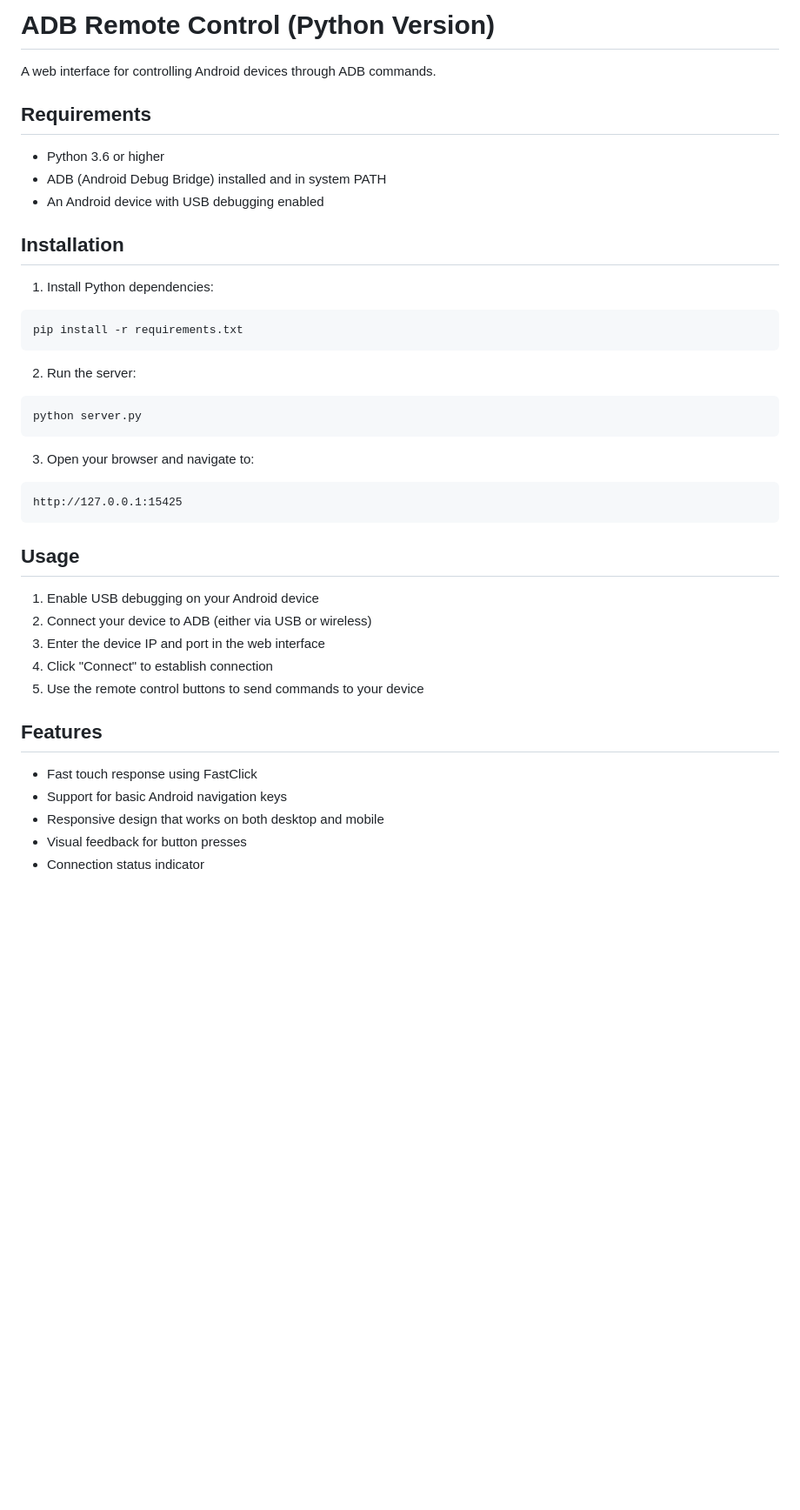
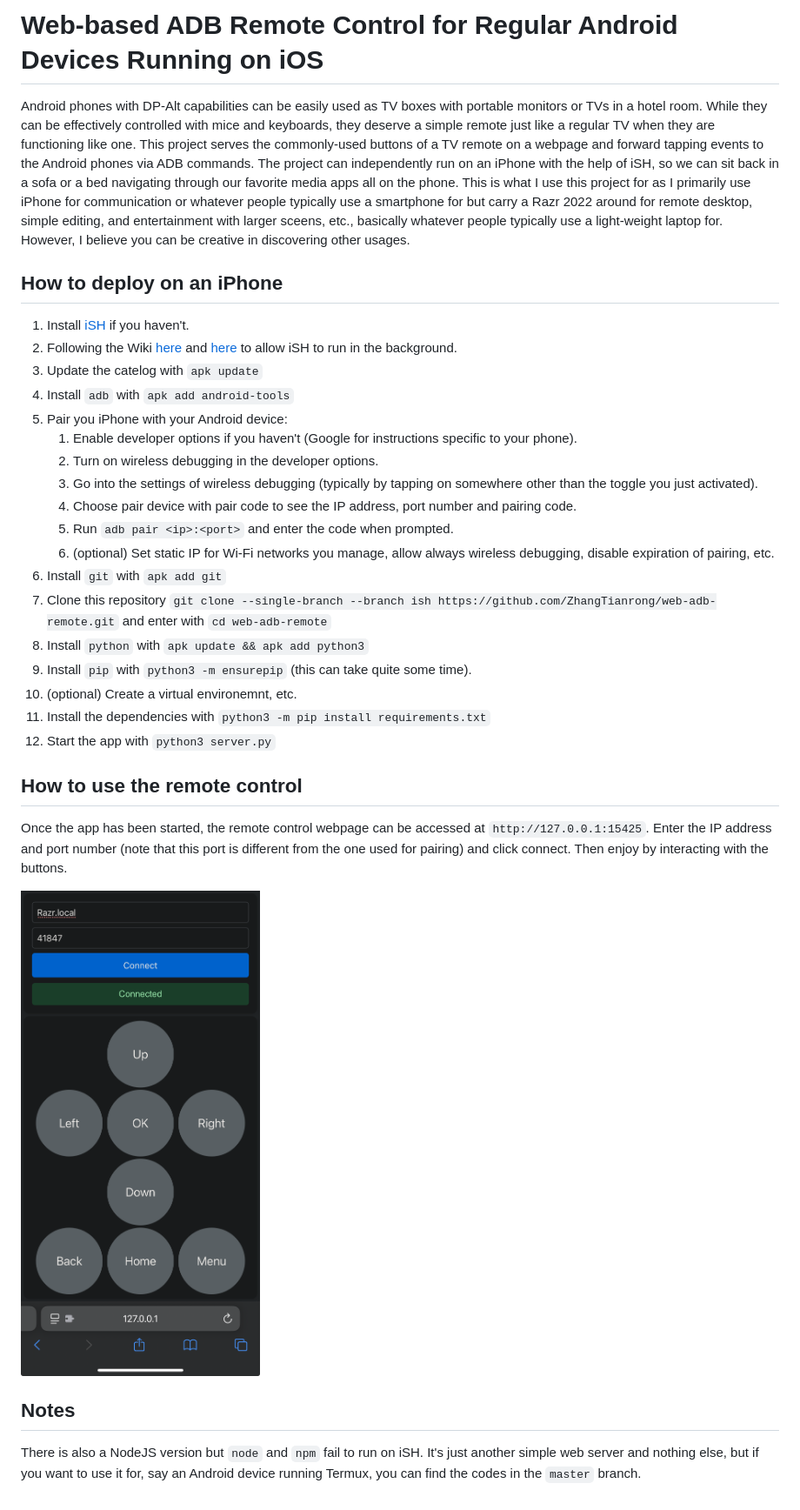
Before and after one commit to ZhangTianrong/web-adb-remote, a Markdown page: README.md, the part around the change. Shown: that part at 87% size. Drawn GitHub-style; pictures changed too: screenshot.png (added); blank space fills up the shorter version.

````diff
--- a/README.md
+++ b/README.md
@@ -1,42 +1,32 @@
-# ADB Remote Control (Python Version)
+# Web-based ADB Remote Control for Regular Android Devices Running on iOS
 
-A web interface for controlling Android devices through ADB commands.
+Android phones with DP-Alt capabilities can be easily used as TV boxes with portable monitors or TVs in a hotel room. While they can be effectively controlled with mice and keyboards, they deserve a simple remote just like a regular TV when they are functioning like one. This project serves the commonly-used buttons of a TV remote on a webpage and forward tapping events to the Android phones via ADB commands. The project can independently run on an iPhone with the help of iSH, so we can sit back in a sofa or a bed navigating through our favorite media apps all on the phone. This is what I use this project for as I primarily use iPhone for communication or whatever people typically use a smartphone for but carry a Razr 2022 around for remote desktop, simple editing, and entertainment with larger sceens, etc., basically whatever people typically use a light-weight laptop for. However, I believe you can be creative in discovering other usages.
 
-## Requirements
+## How to deploy on an iPhone
 
-- Python 3.6 or higher
-- ADB (Android Debug Bridge) installed and in system PATH
-- An Android device with USB debugging enabled
+1. Install [iSH](https://ish.app/) if you haven't.
+2. Following the Wiki [here](https://github.com/ish-app/ish/wiki/How-To-Enable-OpenRC-&-Start-Services-When-iSH-App-Starts) and [here](https://github.com/ish-app/ish/wiki/Running-in-background) to allow iSH to run in the background.
+3. Update the catelog with `apk update`
+4. Install `adb` with `apk add android-tools`
+5. Pair you iPhone with your Android device:
+   1. Enable developer options if you haven't (Google for instructions specific to your phone).
+   2. Turn on wireless debugging in the developer options.
+   3. Go into the settings of wireless debugging (typically by tapping on somewhere other than the toggle you just activated).
+   4. Choose pair device with pair code to see the IP address, port number and pairing code.
+   5. Run `adb pair <ip>:<port>` and enter the code when prompted.
+   6. (optional) Set static IP for Wi-Fi networks you manage, allow always wireless debugging, disable expiration of pairing, etc.
+6. Install `git` with `apk add git`
+7. Clone this repository `git clone --single-branch --branch ish https://github.com/ZhangTianrong/web-adb-remote.git` and enter with `cd web-adb-remote`
+8. Install `python` with `apk update && apk add python3`
+9. Install `pip` with `python3 -m ensurepip` (this can take quite some time).
+10. (optional) Create a virtual environemnt, etc.
+11. Install the dependencies with `python3 -m pip install requirements.txt`
+12. Start the app with `python3 server.py`
 
-## Installation
+## How to use the remote control
+Once the app has been started, the remote control webpage can be accessed at `http://127.0.0.1:15425`. Enter the IP address and port number (note that this port is different from the one used for pairing) and click connect. Then enjoy by interacting with the buttons.
 
-1. Install Python dependencies:
-```bash
-pip install -r requirements.txt
-```
+![screenshot](screenshot.png)
 
-2. Run the server:
-```bash
-python server.py
-```
-
-3. Open your browser and navigate to:
-```
-http://127.0.0.1:15425
-```
-
-## Usage
-
-1. Enable USB debugging on your Android device
-2. Connect your device to ADB (either via USB or wireless)
-3. Enter the device IP and port in the web interface
-4. Click "Connect" to establish connection
-5. Use the remote control buttons to send commands to your device
-
-## Features
-
-- Fast touch response using FastClick
-- Support for basic Android navigation keys
-- Responsive design that works on both desktop and mobile
-- Visual feedback for button presses
-- Connection status indicator
+## Notes
+There is also a NodeJS version but `node` and `npm` fail to run on iSH. It's just another simple web server and nothing else, but if you want to use it for, say an Android device running Termux, you can find the codes in the `master` branch.
````
